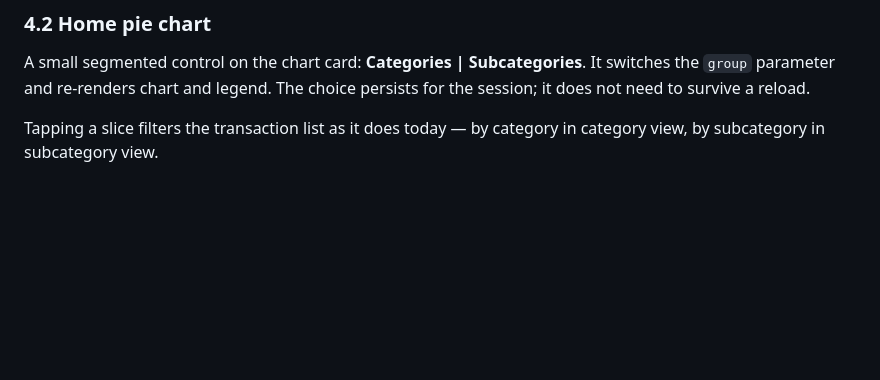
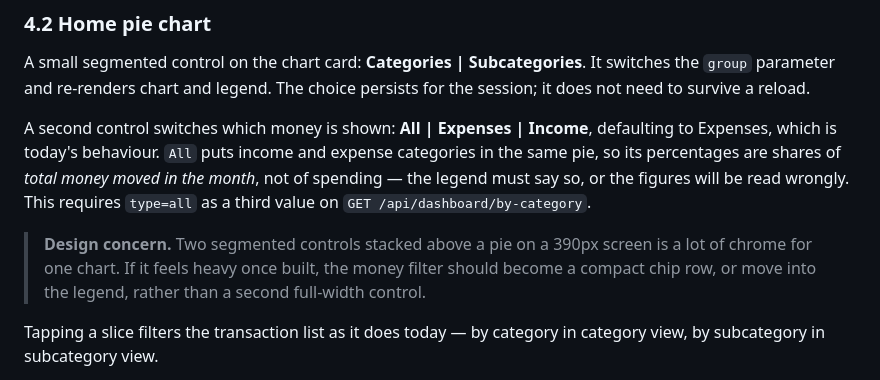
Before and after one commit to vaffer94/expense-tracker, a Markdown page: subcategories-spec.md, the part around the change. Drawn GitHub-style; blank space fills up the shorter version.

Commit message:
Spec the pie's All/Expenses/Income filter
Covers both readings of the request. Flags that an "all" pie shows shares
of total money moved rather than of spending, and that two segmented
controls above one chart may be too much chrome on a phone.

Co-Authored-By: Claude Opus 5 <noreply@anthropic.com>

```diff
--- a/subcategories-spec.md
+++ b/subcategories-spec.md
@@ -188,6 +188,16 @@ A small segmented control on the chart card: **Categories | Subcategories**. It
 `group` parameter and re-renders chart and legend. The choice persists for the session; it does not
 need to survive a reload.
 
+A second control switches which money is shown: **All | Expenses | Income**, defaulting to
+Expenses, which is today's behaviour. `All` puts income and expense categories in the same pie, so
+its percentages are shares of *total money moved in the month*, not of spending — the legend must
+say so, or the figures will be read wrongly. This requires `type=all` as a third value on
+`GET /api/dashboard/by-category`.
+
+> **Design concern.** Two segmented controls stacked above a pie on a 390px screen is a lot of
+> chrome for one chart. If it feels heavy once built, the money filter should become a compact chip
+> row, or move into the legend, rather than a second full-width control.
+
 Tapping a slice filters the transaction list as it does today — by category in category view, by
 subcategory in subcategory view.
 
```
